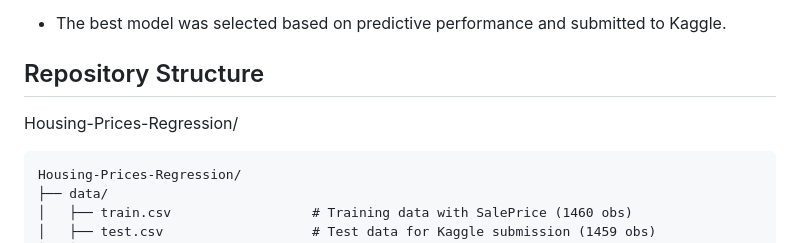
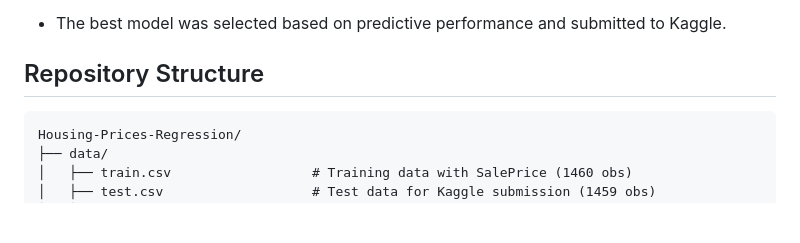
Before and after one commit to PowellOnPoint/Housing-Prices-Regression, a Markdown page: README.md, the part around one of its changes. Rendered like a GitHub page; blank space fills up the shorter version.

Commit message:
formatting

````diff
--- a/README.md
+++ b/README.md
@@ -29,7 +29,6 @@ We built and compared multiple linear regression models (limited to techniques c
 - The best model was selected based on predictive performance and submitted to Kaggle.
 
 ## Repository Structure
-Housing-Prices-Regression/
 
 ```
 Housing-Prices-Regression/
````
Also changed, not shown: other parts of README.md (+1 -1 lines).
